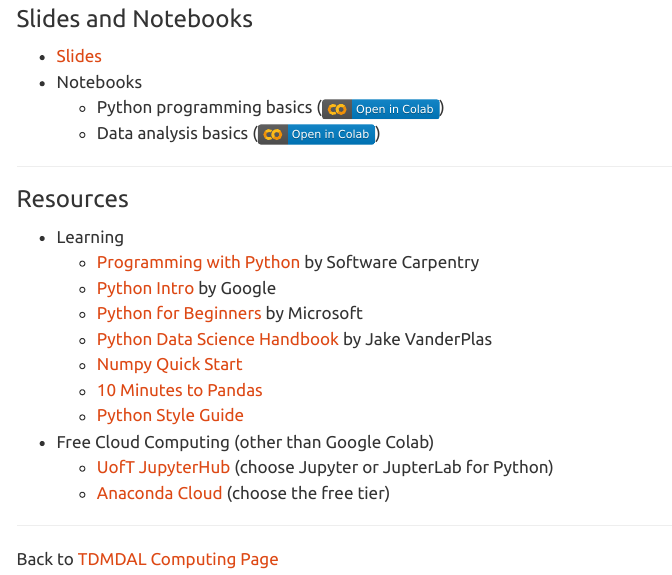
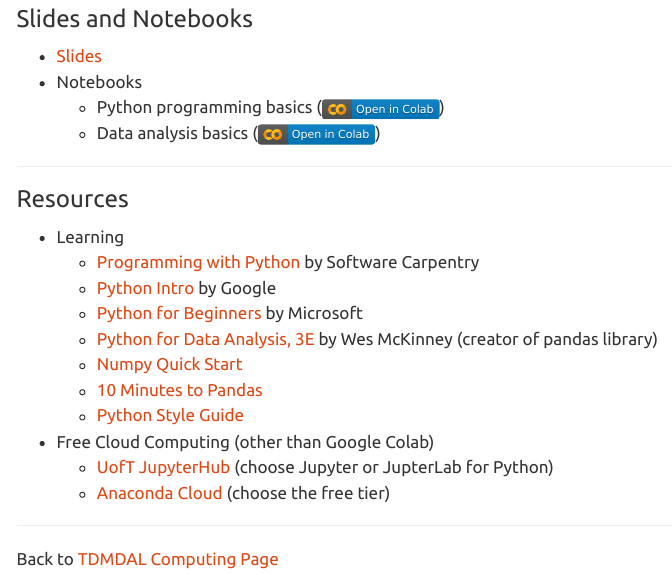
Before and after one commit to tdmdal/python-intro-2025-winter, a Quarto document (index.qmd): the page in a window 1100 px wide, from 360 px down. Rendered offline with R 4.5, knitr and Pandoc in place of Quarto, with nearby package versions; menus at the side of the page are left out.

Commit message:
added a new learning resource and fixed a resource link

```diff
--- a/index.qmd
+++ b/index.qmd
@@ -26,8 +26,8 @@
 -   Learning
     -   [Programming with Python](https://swcarpentry.github.io/python-novice-inflammation/) by Software Carpentry
     -   [Python Intro](https://developers.google.com/edu/python/introduction) by Google
-    -   [Python for Beginners](https://learn.microsoft.com/en-us/training/paths/beginner-python/) by Microsoft
-    -   [Python Data Science Handbook](https://jakevdp.github.io/PythonDataScienceHandbook/) by Jake VanderPlas
+    -   [Python for Beginners](https://learn.microsoft.com/en-us/shows/intro-to-python-development/) by Microsoft
+    -   [Python for Data Analysis, 3E](https://wesmckinney.com/book/) by Wes McKinney (creator of pandas library)
     -   [Numpy Quick Start](https://numpy.org/doc/stable/user/quickstart.html)
     -   [10 Minutes to Pandas](https://pandas.pydata.org/pandas-docs/stable/user_guide/10min.html)
     -   [Python Style Guide](https://peps.python.org/pep-0008/)
```
Also changed, not shown: docs/search.json, 1 other file.
